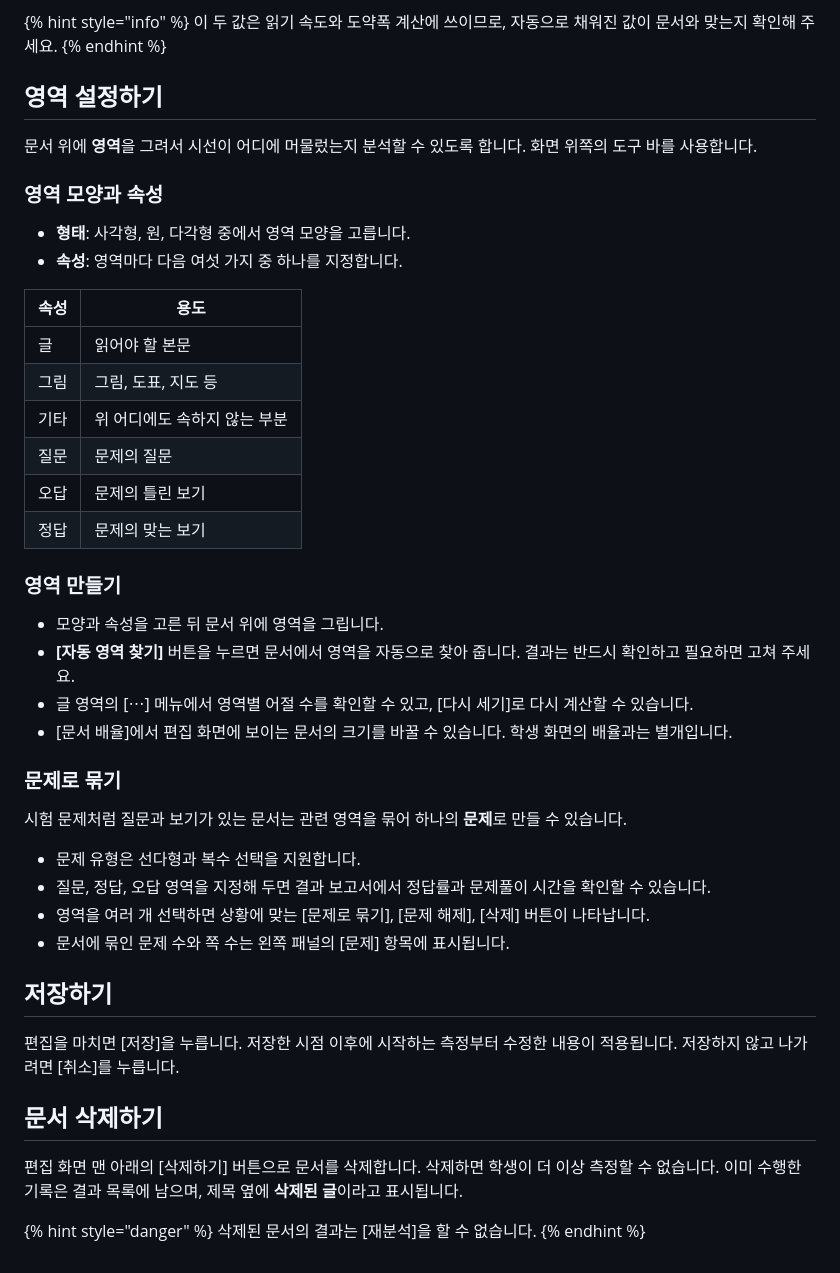
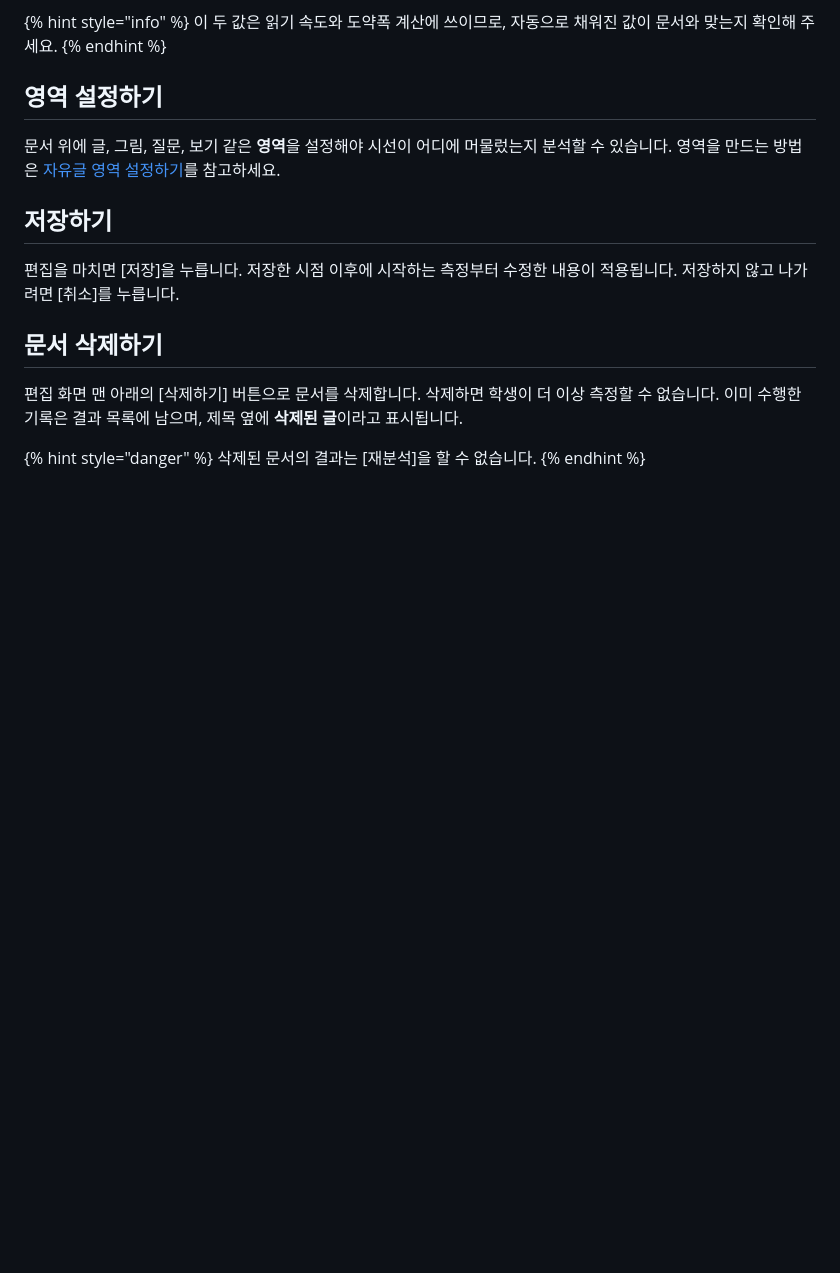
Before and after one commit to robotkiwi2/Readerseye-manual, a Markdown page: free_eyetracking/new_free_pdf.md, the part around the change. Rendered like a GitHub page; blank space fills up the shorter version.

Commit message:
자유글 영역 설정하기 페이지 추가 및 문서 등록하기에서 영역 설명 분리
Co-Authored-By: Claude Sonnet 5.5 <noreply@anthropic.com>

```diff
--- a/free_eyetracking/new_free_pdf.md
+++ b/free_eyetracking/new_free_pdf.md
@@ -76,37 +76,7 @@ PDF 파일만 등록할 수 있으며, **최대 25쪽**까지 가능합니다. 2
 
 ## 영역 설정하기
 
-문서 위에 **영역**을 그려서 시선이 어디에 머물렀는지 분석할 수 있도록 합니다. 화면 위쪽의 도구 바를 사용합니다.
-
-### 영역 모양과 속성
-
-* **형태**: 사각형, 원, 다각형 중에서 영역 모양을 고릅니다.
-* **속성**: 영역마다 다음 여섯 가지 중 하나를 지정합니다.
-
-| 속성 | 용도 |
-|---|---|
-| 글 | 읽어야 할 본문 |
-| 그림 | 그림, 도표, 지도 등 |
-| 기타 | 위 어디에도 속하지 않는 부분 |
-| 질문 | 문제의 질문 |
-| 오답 | 문제의 틀린 보기 |
-| 정답 | 문제의 맞는 보기 |
-
-### 영역 만들기
-
-* 모양과 속성을 고른 뒤 문서 위에 영역을 그립니다.
-* **\[자동 영역 찾기]** 버튼을 누르면 문서에서 영역을 자동으로 찾아 줍니다. 결과는 반드시 확인하고 필요하면 고쳐 주세요.
-* 글 영역의 \[⋯] 메뉴에서 영역별 어절 수를 확인할 수 있고, \[다시 세기]로 다시 계산할 수 있습니다.
-* \[문서 배율]에서 편집 화면에 보이는 문서의 크기를 바꿀 수 있습니다. 학생 화면의 배율과는 별개입니다.
-
-### 문제로 묶기
-
-시험 문제처럼 질문과 보기가 있는 문서는 관련 영역을 묶어 하나의 **문제**로 만들 수 있습니다.
-
-* 문제 유형은 선다형과 복수 선택을 지원합니다.
-* 질문, 정답, 오답 영역을 지정해 두면 결과 보고서에서 정답률과 문제풀이 시간을 확인할 수 있습니다.
-* 영역을 여러 개 선택하면 상황에 맞는 \[문제로 묶기], \[문제 해제], \[삭제] 버튼이 나타납니다.
-* 문서에 묶인 문제 수와 쪽 수는 왼쪽 패널의 \[문제] 항목에 표시됩니다.
+문서 위에 글, 그림, 질문, 보기 같은 **영역**을 설정해야 시선이 어디에 머물렀는지 분석할 수 있습니다. 영역을 만드는 방법은 [자유글 영역 설정하기](set_aoi.md)를 참고하세요.
 
 ## 저장하기
 
```
Also changed, not shown: SUMMARY.md (+1 -0 lines), free_eyetracking/set_aoi.md (added, +101 -0 lines), .gitbook/assets/free2_aoi_auto_candidate.png (added), .gitbook/assets/free2_aoi_auto_msg.png (added), .gitbook/assets/free2_aoi_menu.png (added), .gitbook/assets/free2_aoi_toolbar.png (added).
